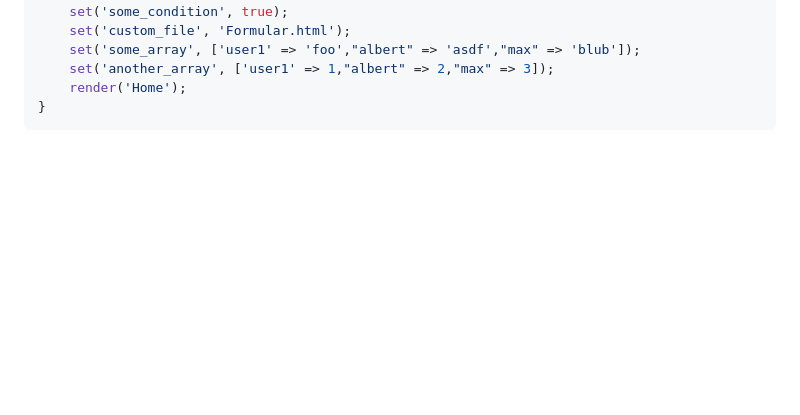
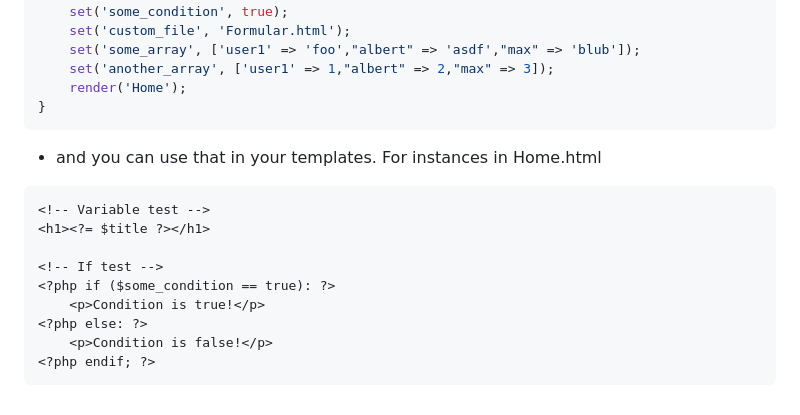
Before and after one commit to spinalcord/Lgt-MVC, a Markdown page: README.md, the part around the change. GitHub-like rendering; blank space fills up the shorter version.

````diff
--- a/README.md
+++ b/README.md
@@ -224,3 +224,17 @@ public function index() {
     render('Home');
 }
 ```
+
+- and you can use that in your templates. For instances in Home.html
+
+```html
+<!-- Variable test -->
+<h1><?= $title ?></h1>
+
+<!-- If test -->
+<?php if ($some_condition == true): ?>
+    <p>Condition is true!</p>
+<?php else: ?>
+    <p>Condition is false!</p>
+<?php endif; ?>
+```
````
